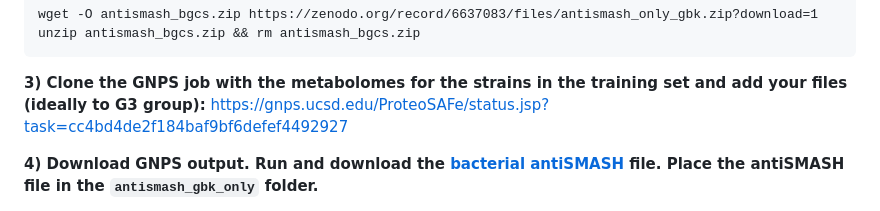
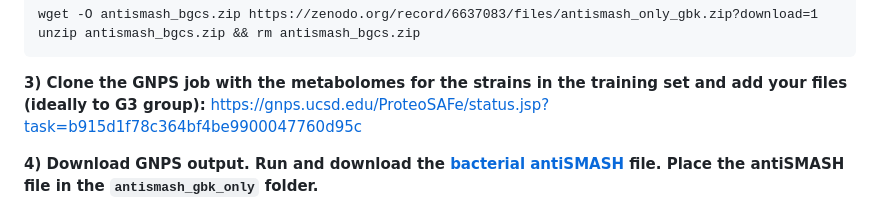
Before and after one commit to tiagolbiotech/NPOmix_python, a Markdown page: README.md, the part around the change. Rendered like a GitHub page.

Commit message:
New GNPS link

````diff
--- a/README.md
+++ b/README.md
@@ -37,7 +37,7 @@ unzip antismash_bgcs.zip && rm antismash_bgcs.zip
 ```
 
 **3) Clone the GNPS job with the metabolomes for the strains in the training set and add your files (ideally to G3 group):**
-https://gnps.ucsd.edu/ProteoSAFe/status.jsp?task=cc4bd4de2f184baf9bf6defef4492927
+https://gnps.ucsd.edu/ProteoSAFe/status.jsp?task=b915d1f78c364bf4be9900047760d95c
 
 **4) Download GNPS output. Run and download the [bacterial antiSMASH](https://antismash.secondarymetabolites.org/#!/start) file. Place the antiSMASH file in the `antismash_gbk_only` folder.**
 
````
